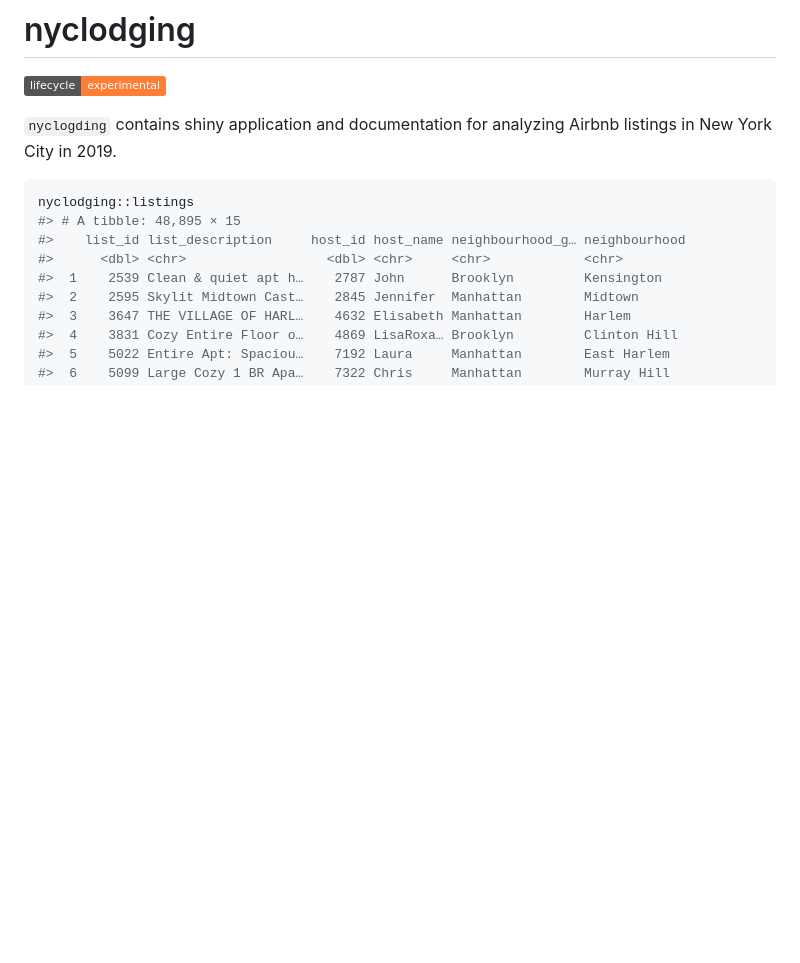
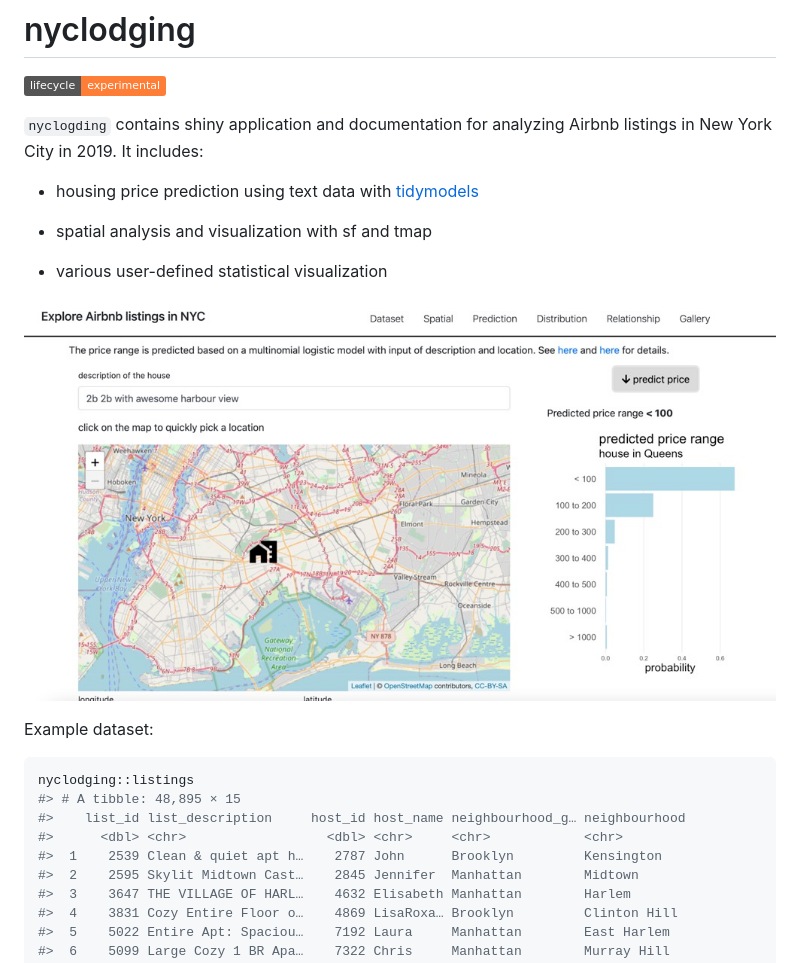
Before and after one commit to qiushiyan/nyclodging, a Markdown page: README.md, the part around the change. Drawn GitHub-style; pictures changed too: screenshot.png (added); badges without logos; blank space fills up the shorter version.

Commit message:
add app screenshots

````diff
--- a/README.md
+++ b/README.md
@@ -10,7 +10,18 @@ experimental](https://img.shields.io/badge/lifecycle-experimental-orange.svg)](h
 <!-- badges: end -->
 
 `nyclogding` contains shiny application and documentation for analyzing
-Airbnb listings in New York City in 2019.
+Airbnb listings in New York City in 2019. It includes:
+
+-   housing price prediction using text data with
+    [tidymodels](https://www.tidymodels.org/)
+
+-   spatial analysis and visualization with sf and tmap
+
+-   various user-defined statistical visualization
+
+![](./screenshot.png)
+
+Example dataset:
 
 ``` r
 nyclodging::listings
````
Also changed, not shown: 2 other files.
